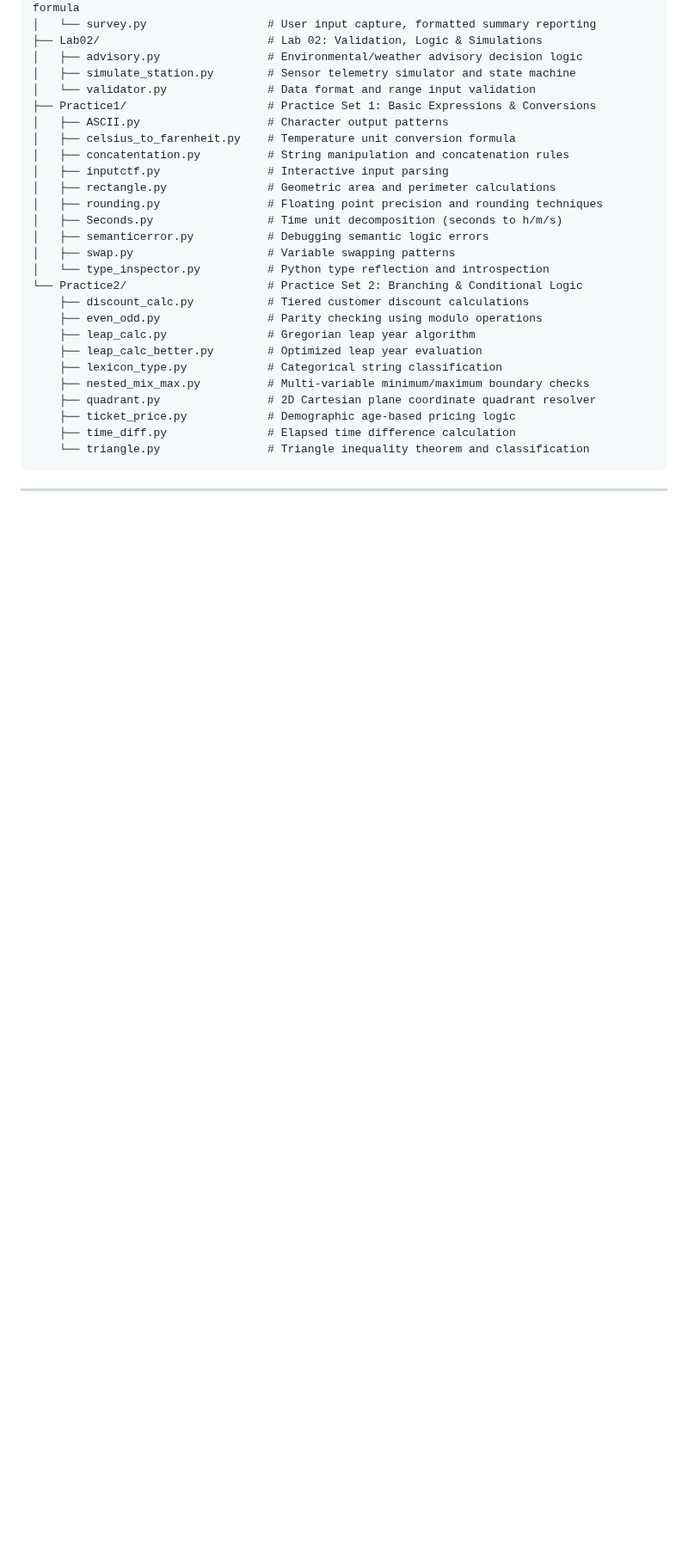
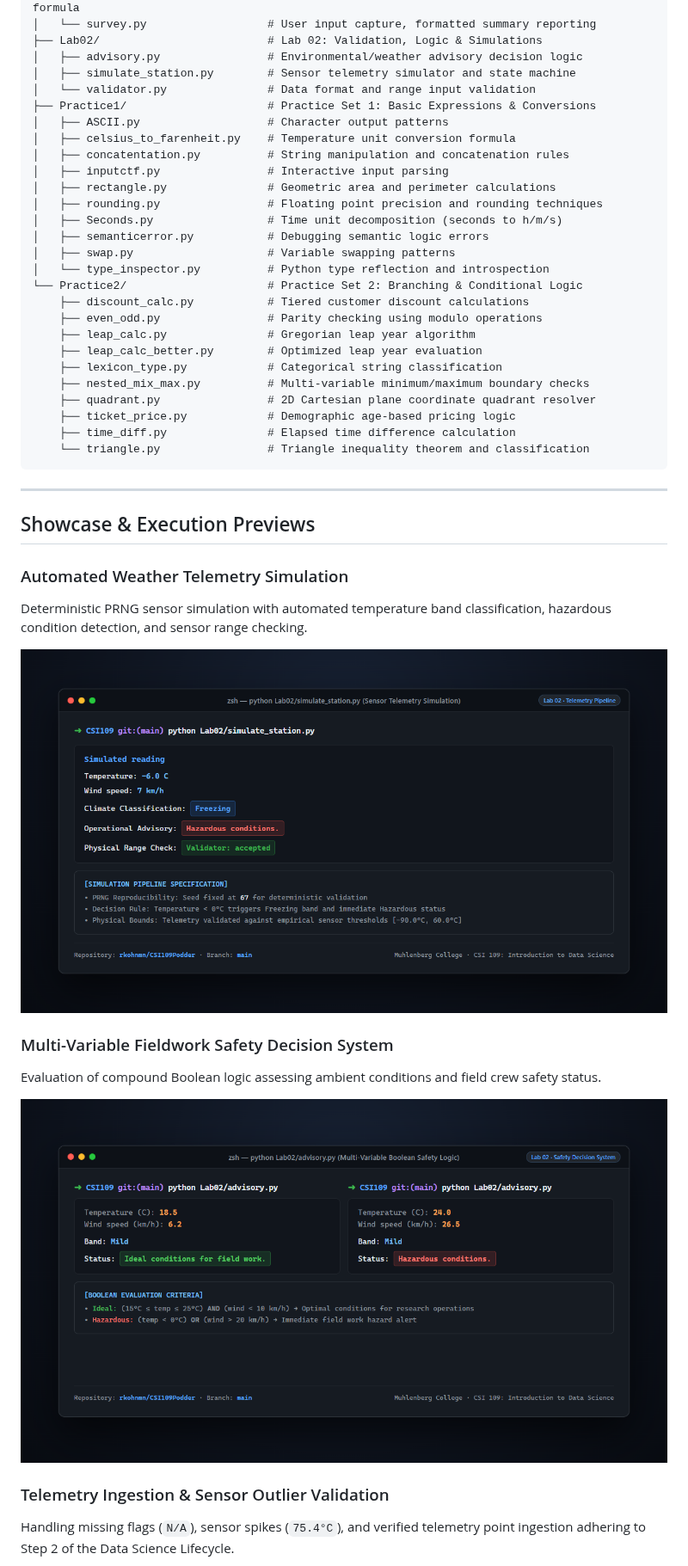
Before and after one commit to rkohnmn/CSI109Podder, a Markdown page: README.md, the part around one of its changes. Shown at 86% size. GitHub-like rendering; pictures changed too: docs/screenshots/01-overview.png (added), docs/screenshots/02-main-workflow.png (added); blank space fills up the shorter version.

```diff
--- a/README.md
+++ b/README.md
@@ -120,3 +120,18 @@ CSI109Podder/
 
 ---
 
+## Showcase & Execution Previews
+
+### Automated Weather Telemetry Simulation
+Deterministic PRNG sensor simulation with automated temperature band classification, hazardous condition detection, and sensor range checking.
+
+![Automated Weather Telemetry Simulation](docs/screenshots/01-overview.png)
+
+### Multi-Variable Fieldwork Safety Decision System
+Evaluation of compound Boolean logic assessing ambient conditions and field crew safety status.
+
+![Interactive Fieldwork Advisory Decision System](docs/screenshots/02-main-workflow.png)
+
+### Telemetry Ingestion & Sensor Outlier Validation
+Handling missing flags (`N/A`), sensor spikes (`75.4°C`), and verified telemetry point ingestion adhering to Step 2 of the Data Science Lifecycle.
+
```
Also changed, not shown: other parts of README.md (+14 -0 lines), docs/screenshots/README.md (added, +37 -0 lines), docs/screenshots/03-results.png (added), docs/screenshots/04-statistical-analysis.png (added), docs/screenshots/05-computational-logic.png (added).
